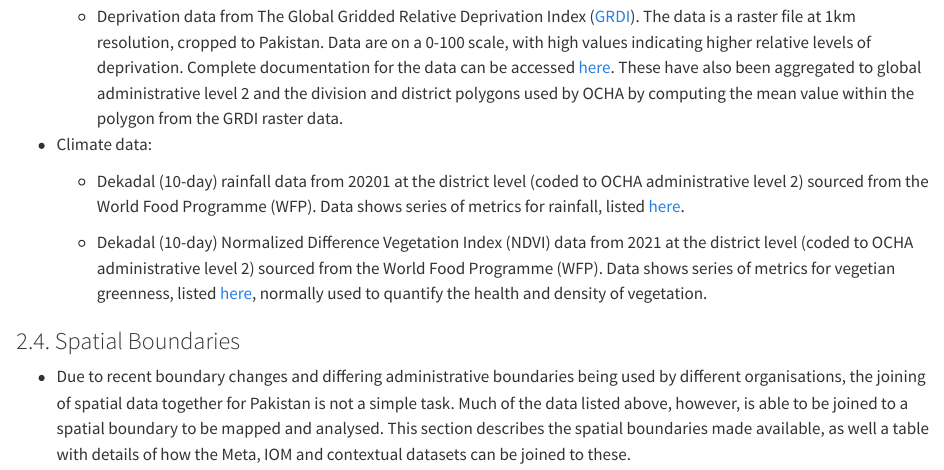
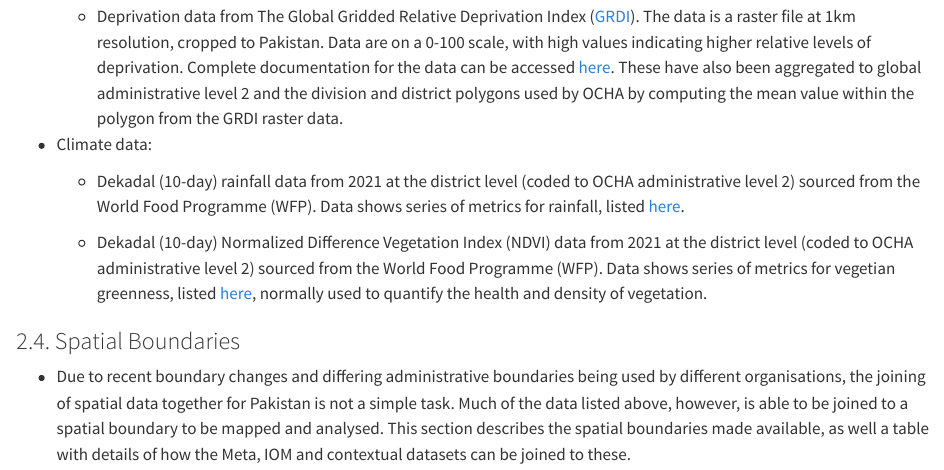
Before and after one commit to pietrostefani/pop-displacement-disaster, a Quarto document (datasets.qmd): the page in a window 1100 px wide, from 2820 px down. Rendered offline with R 4.5, knitr and Pandoc in place of Quarto, with nearby package versions.

Commit message:
dataset tweaks

```diff
--- a/datasets.qmd
+++ b/datasets.qmd
@@ -94,7 +94,7 @@ All the data mentioned in this document has been uploaded onto Snowflake’s sys
 
 -   Climate data:
 
-    -   Dekadal (10-day) rainfall data from 20201 at the district level (coded to OCHA administrative level 2) sourced from the World Food Programme (WFP). Data shows series of metrics for rainfall, listed [here](https://data.humdata.org/dataset/pak-rainfall-subnational).
+    -   Dekadal (10-day) rainfall data from 2021 at the district level (coded to OCHA administrative level 2) sourced from the World Food Programme (WFP). Data shows series of metrics for rainfall, listed [here](https://data.humdata.org/dataset/pak-rainfall-subnational).
 
     -   Dekadal (10-day) Normalized Difference Vegetation Index (NDVI) data from 2021 at the district level (coded to OCHA administrative level 2) sourced from the World Food Programme (WFP). Data shows series of metrics for vegetian greenness, listed [here](https://data.humdata.org/dataset/pak-rainfall-subnational), normally used to quantify the health and density of vegetation.
 
```
Also changed, not shown: index.qmd (+1 -1 lines), docs/search.json, 3 other files.
